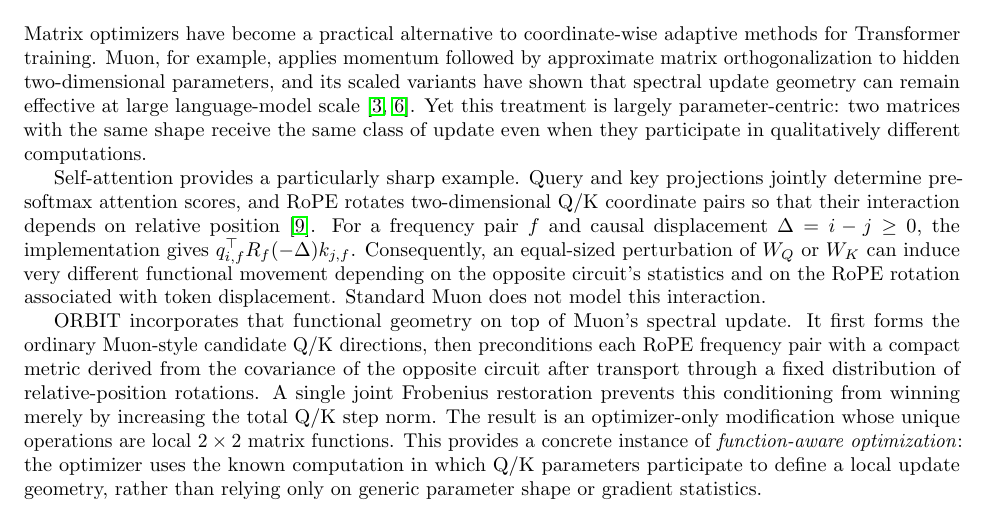
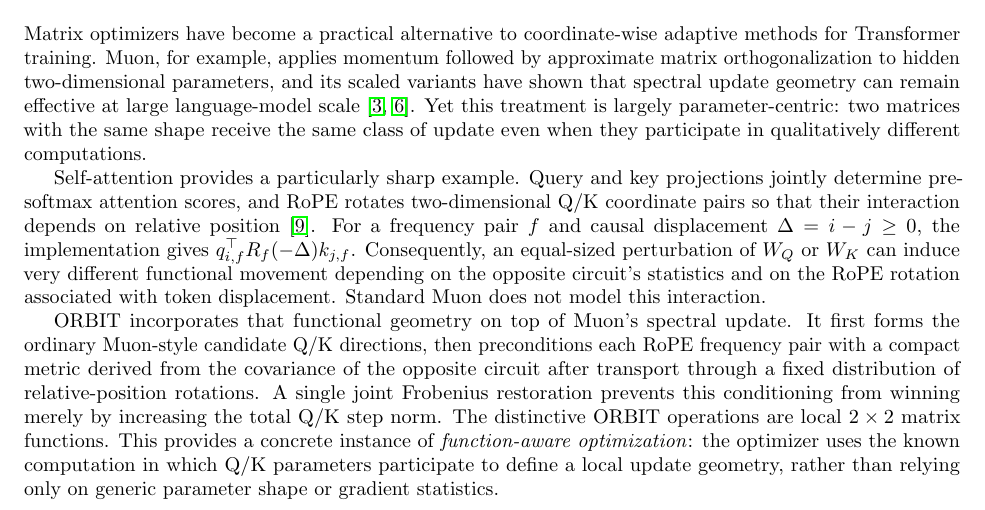
Before and after one commit to pop123-ux/ASTRO, a LaTeX paper (docs/orbit/paper/main.tex): part of page 1 of 8, cut so that both start at the same text. Compiled offline with pdfLaTeX; a LaTeX package or settings file that is missing is left out.

Commit message:
Remove redundant optimizer lifecycle wording

```diff
--- a/docs/orbit/paper/main.tex
+++ b/docs/orbit/paper/main.tex
@@ -70,9 +70,7 @@ forms the ordinary Muon-style candidate Q/K directions, then preconditions each
 frequency pair with a
 compact metric derived from the covariance of the opposite circuit after transport through a
 fixed distribution of relative-position rotations. A single joint Frobenius restoration
-prevents this conditioning from winning merely by increasing the total Q/K step norm. The
-result is an optimizer-only modification whose unique operations are local $2\times2$
-matrix functions. This provides a concrete instance of \emph{function-aware optimization}:
+prevents this conditioning from winning merely by increasing the total Q/K step norm. The distinctive ORBIT operations are local $2\times2$ matrix functions. This provides a concrete instance of \emph{function-aware optimization}:
 the optimizer uses the known computation in which Q/K parameters participate to define a
 local update geometry, rather than relying only on generic parameter shape or gradient
 statistics.
```
